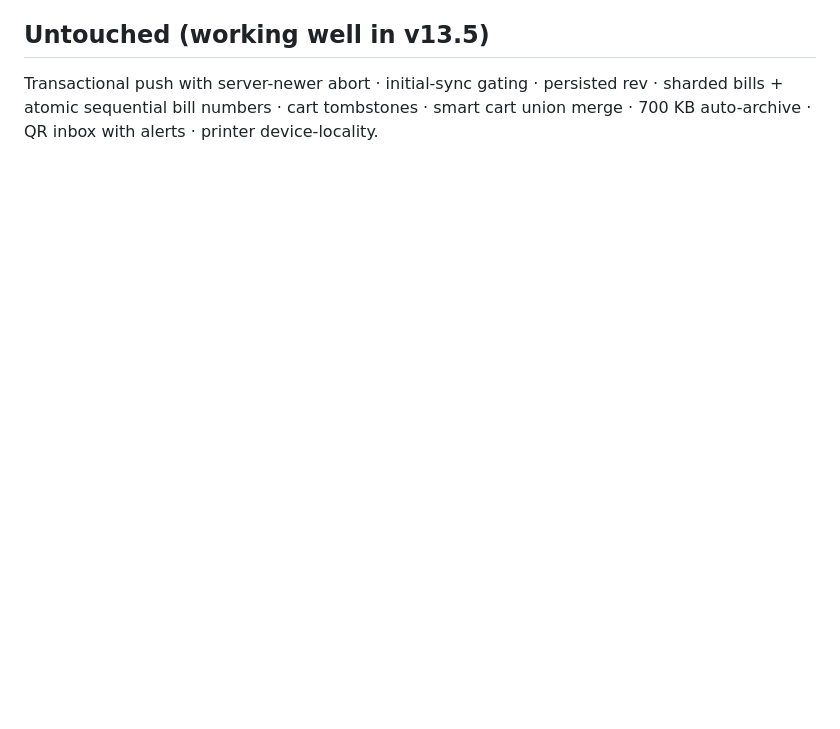
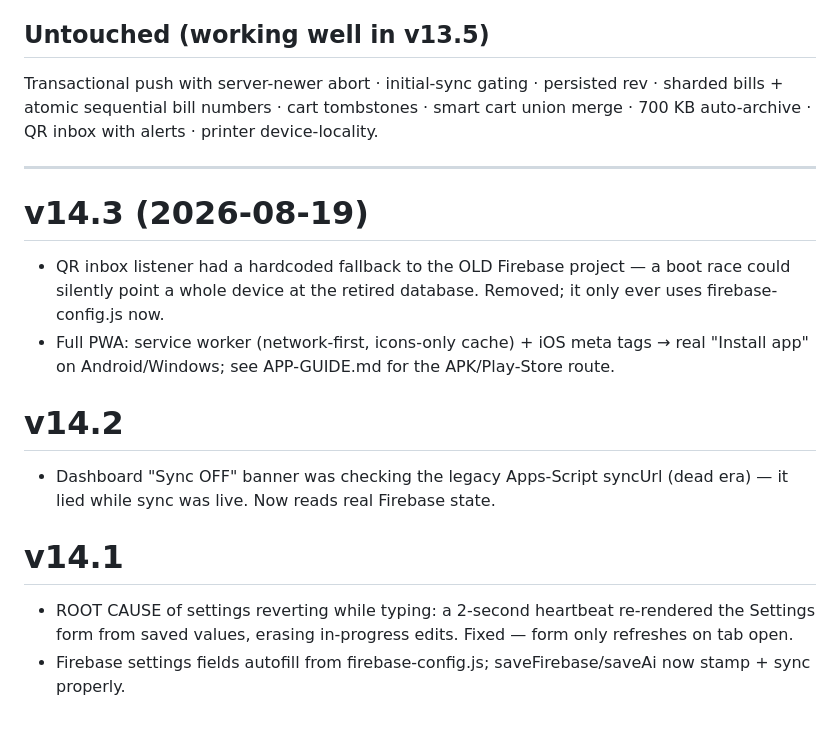
Before and after one commit to induswok-creator/induswok-pos, a Markdown page: CHANGELOG-v14.md, the part around the change. Drawn GitHub-style; blank space fills up the shorter version.

Commit message:
docs: APP-GUIDE.md + changelog v14.1-v14.3

```diff
--- a/CHANGELOG-v14.md
+++ b/CHANGELOG-v14.md
@@ -60,3 +60,15 @@ devices" button (which v14 now timestamps properly).
 Transactional push with server-newer abort · initial-sync gating · persisted rev ·
 sharded bills + atomic sequential bill numbers · cart tombstones · smart cart union
 merge · 700 KB auto-archive · QR inbox with alerts · printer device-locality.
+
+-----------------------
+# v14.3 (2026-08-19)
+- QR inbox listener had a hardcoded fallback to the OLD Firebase project — a boot race could silently point a whole device at the retired database. Removed; it only ever uses firebase-config.js now.
+- Full PWA: service worker (network-first, icons-only cache) + iOS meta tags → real "Install app" on Android/Windows; see APP-GUIDE.md for the APK/Play-Store route.
+
+# v14.2
+- Dashboard "Sync OFF" banner was checking the legacy Apps-Script syncUrl (dead era) — it lied while sync was live. Now reads real Firebase state.
+
+# v14.1
+- ROOT CAUSE of settings reverting while typing: a 2-second heartbeat re-rendered the Settings form from saved values, erasing in-progress edits. Fixed — form only refreshes on tab open.
+- Firebase settings fields autofill from firebase-config.js; saveFirebase/saveAi now stamp + sync properly.
```
Also changed, not shown: APP-GUIDE.md (added, +32 -0 lines).
